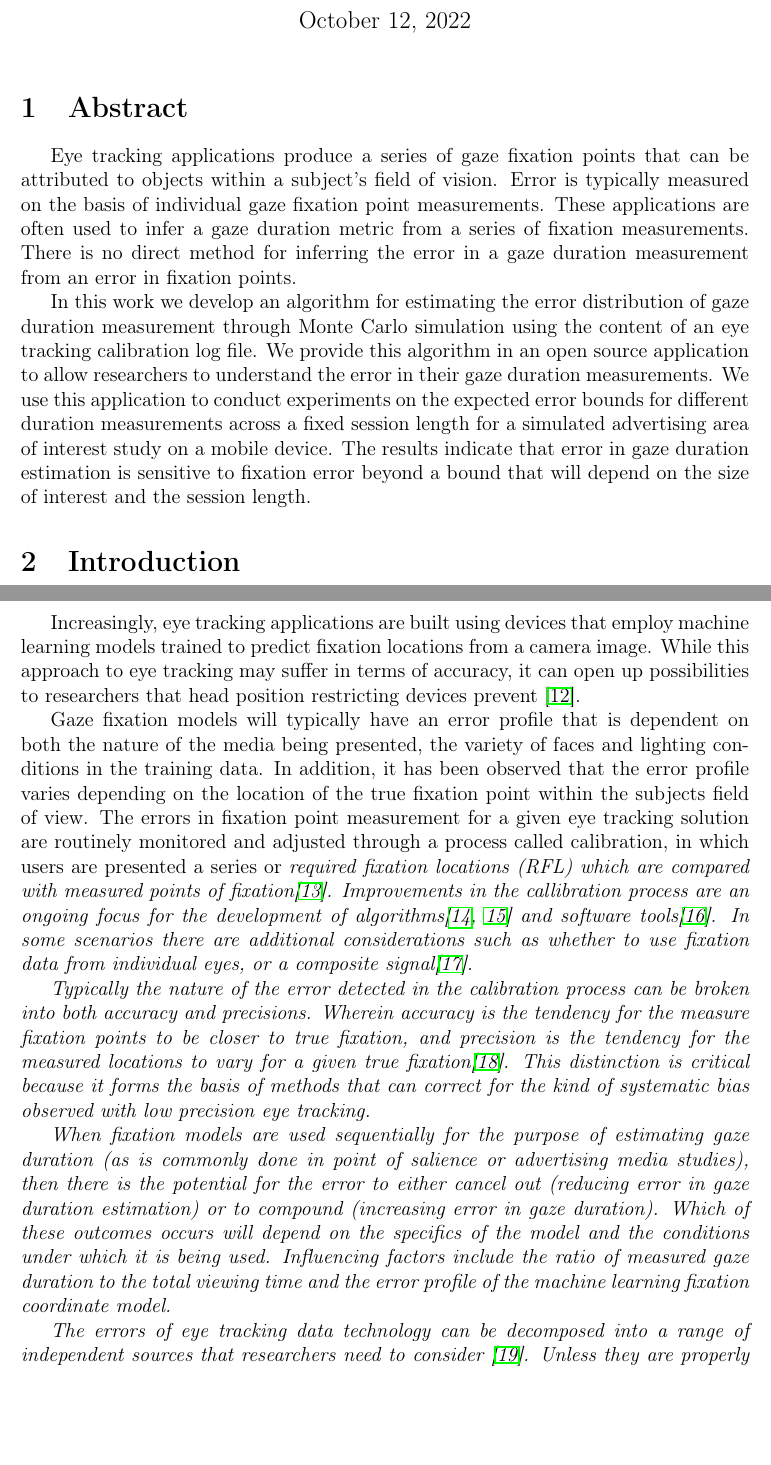
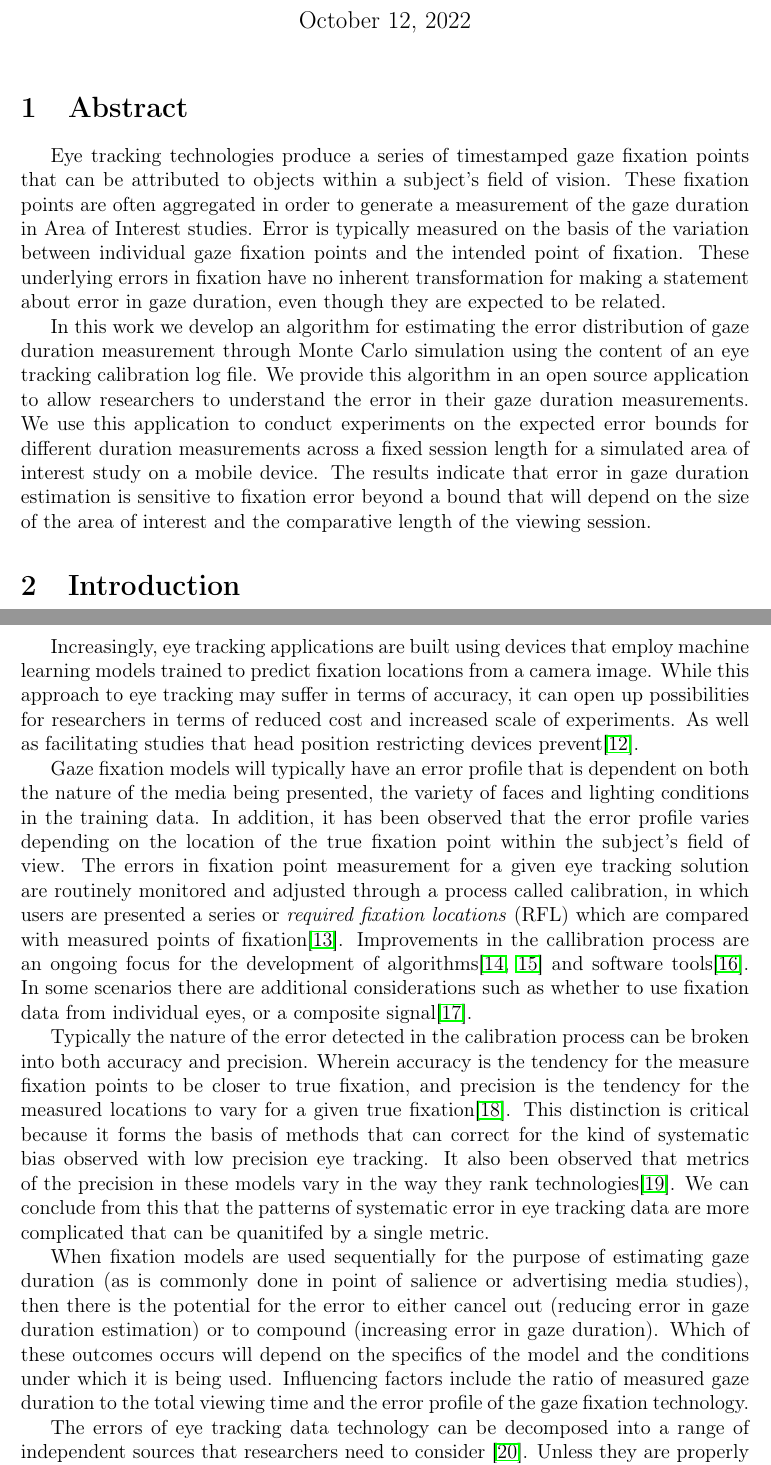
Before and after one commit to john-hawkins/gazerr, a LaTeX document (paper/paper.tex): two parts of pages 1 and 2 of 10, joined at a grey line, cut so that both start at the same text, the shorter picture padded with empty space. Compiled offline with pdfLaTeX.

Commit message:
Paper update

```diff
--- a/paper/paper.tex
+++ b/paper/paper.tex
@@ -37,12 +37,15 @@ John Hawkins \\ email \href{mailto:john.hawkins@playgroundxyz.com}{john.hawkins@
 
 \section{Abstract}
 
-Eye tracking applications produce a series of gaze fixation points that can be attributed to
-objects within a subject's field of vision. Error is typically measured on the basis
-of individual gaze fixation point measurements. These applications are often used
-to infer a gaze duration metric from a series of fixation measurements.
-There is no direct method for inferring the error in
-a gaze duration measurement from an error in fixation points.
+Eye tracking technologies produce a series of timestamped gaze fixation points
+that can be attributed to objects within a subject's field of vision.
+These fixation points are often aggregated in order to generate a measurement
+of the gaze duration in Area of Interest studies.
+Error is typically measured on the basis of the variation between individual
+gaze fixation points and the intended point of fixation.
+These underlying errors in fixation have no inherent transformation for making
+a statement about error in gaze duration, even though they are expected to be
+related.
 
 In this work we develop an algorithm for estimating the error distribution of
 gaze duration measurement through Monte Carlo simulation using the content
@@ -51,10 +54,10 @@ We provide this algorithm in an open source application
 to allow researchers to understand the error in their gaze duration measurements.
 We use this application to conduct experiments on the expected error bounds for
 different duration measurements across a fixed session length for a simulated
-advertising area of interest study on a mobile device.
+area of interest study on a mobile device.
 The results indicate that error in gaze duration estimation is sensitive to
-fixation error beyond a bound that will depend on the size of interest and the session length.
-
+fixation error beyond a bound that will depend on the size of the area of interest
+and the comparative length of the viewing session.
 
 \section{Introduction}
 
@@ -76,16 +79,17 @@ and the relationship with social media posts \cite{Barreto2013}.
 Increasingly, eye tracking applications are built using devices that employ
 machine learning models trained to predict fixation locations from a camera image.
 While this approach to eye tracking may suffer in terms of accuracy, it can
-open up possibilities to researchers that head position restricting devices prevent
-\cite{Valtakari2021}.
+open up possibilities for researchers in terms of reduced cost and increased scale
+of experiments. As well as facilitating studies that head position restricting
+devices prevent\cite{Valtakari2021}.
 
 Gaze fixation models will typically have an error profile that is dependent on both
 the nature of the media being presented, the variety of faces and lighting conditions
 in the training data. In addition, it has been observed that the error profile varies
-depending on the location of the true fixation point within the subjects field of view.
+depending on the location of the true fixation point within the subject's field of view.
 The errors in fixation point measurement for a given eye tracking solution are routinely
 monitored and adjusted through a process called calibration, in which users are presented
-a series or \it{required fixation locations} (RFL) which are compared with measured
+a series or \emph{required fixation locations} (RFL) which are compared with measured
 points of fixation\cite{Hornof2002}.
 Improvements in the callibration process
 are an ongoing focus for the development of algorithms\cite{Zhang2014,Hassoumi2019}
@@ -94,11 +98,13 @@ such as whether to use fixation data from individual eyes, or a composite
 signal\cite{Hooge2019}.
 
 Typically the nature of the error detected in the calibration process can be broken
-into both accuracy and precisions. Wherein accuracy is the tendency for the measure
+into both accuracy and precision. Wherein accuracy is the tendency for the measure
 fixation points to be closer to true fixation, and precision is the tendency for the
 measured locations to vary for a given true fixation\cite{Holmqvist2022}. This distinction
 is critical because it forms the basis of methods that can correct for the kind of
-systematic bias observed with low precision eye tracking.
+systematic bias observed with low precision eye tracking. It also been observed that
+metrics of the precision in these models vary in the way they rank technologies\cite{Niehorster2020}. We can conclude from this that the patterns of systematic error in eye tracking
+data are more complicated that can be quanitifed by a single metric.
 
 When fixation models are used sequentially for the purpose of estimating gaze duration
 (as is commonly done in point of salience or advertising media studies),
@@ -107,7 +113,7 @@ to either cancel out (reducing error in gaze duration estimation) or to compound
 (increasing error in gaze duration). Which of these outcomes occurs will depend on the
 specifics of the model and the conditions under which it is being used.
 Influencing factors include the ratio of measured gaze duration to the total viewing time
-and the error profile of the machine learning fixation coordinate model.
+and the error profile of the gaze fixation technology.
 
 The errors of eye tracking data technology can be decomposed into a range of
 independent sources that researchers need to consider \cite{Holmqvist2012}.
```
Also changed, not shown: paper/refs.bib (+10 -1 lines).
